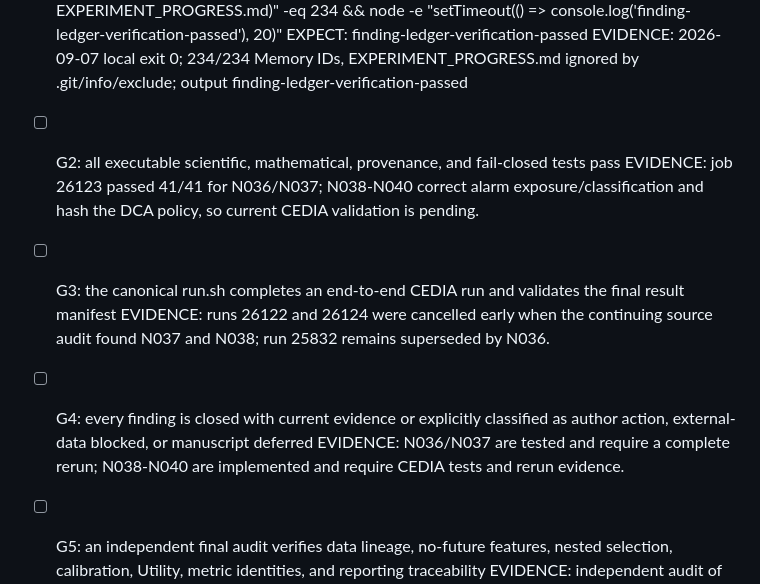
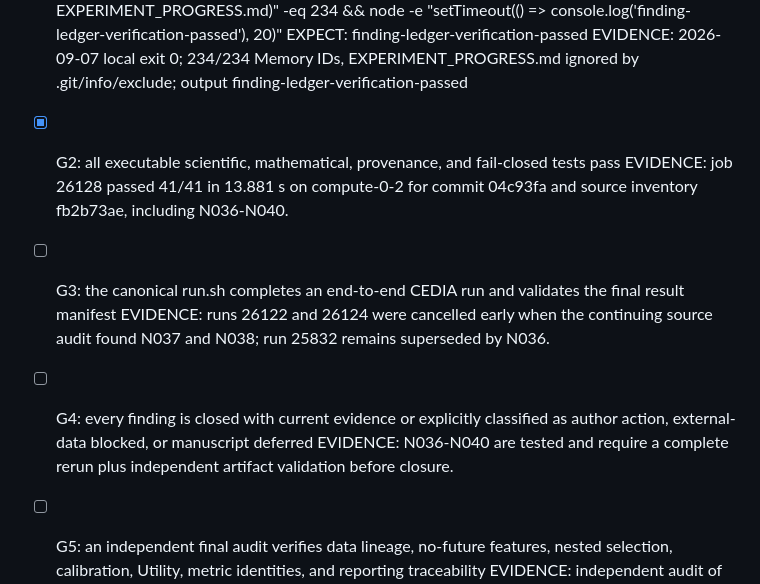
Before and after one commit to magicsistem/Sepsis-Hemodynamic-Public, a Markdown page: GATES.md, the part around the change. Drawn GitHub-style.

Commit message:
docs(gates): record consolidated source audit

```diff
--- a/GATES.md
+++ b/GATES.md
@@ -9,14 +9,14 @@ Scope: Replace the audited public pipeline with one scientifically valid, fail-c
   EXPECT: finding-ledger-verification-passed
   EVIDENCE: 2026-09-07 local exit 0; 234/234 Memory IDs, EXPERIMENT_PROGRESS.md ignored by .git/info/exclude; output finding-ledger-verification-passed
 
-- [ ] G2: all executable scientific, mathematical, provenance, and fail-closed tests pass
-  EVIDENCE: job 26123 passed 41/41 for N036/N037; N038-N040 correct alarm exposure/classification and hash the DCA policy, so current CEDIA validation is pending.
+- [x] G2: all executable scientific, mathematical, provenance, and fail-closed tests pass
+  EVIDENCE: job 26128 passed 41/41 in 13.881 s on compute-0-2 for commit 04c93fa and source inventory fb2b73ae, including N036-N040.
 
 - [ ] G3: the canonical run.sh completes an end-to-end CEDIA run and validates the final result manifest
   EVIDENCE: runs 26122 and 26124 were cancelled early when the continuing source audit found N037 and N038; run 25832 remains superseded by N036.
 
 - [ ] G4: every finding is closed with current evidence or explicitly classified as author action, external-data blocked, or manuscript deferred
-  EVIDENCE: N036/N037 are tested and require a complete rerun; N038-N040 are implemented and require CEDIA tests and rerun evidence.
+  EVIDENCE: N036-N040 are tested and require a complete rerun plus independent artifact validation before closure.
 
 - [ ] G5: an independent final audit verifies data lineage, no-future features, nested selection, calibration, Utility, metric identities, and reporting traceability
   EVIDENCE: independent audit of run 25832 verified Utility delegation and downloaded artifact hashes but found N036; repeat the complete audit after the corrected full run.
```
Also changed, not shown: docs/LINE_BY_LINE_SCIENTIFIC_AUDIT.md (+5 -5 lines).
